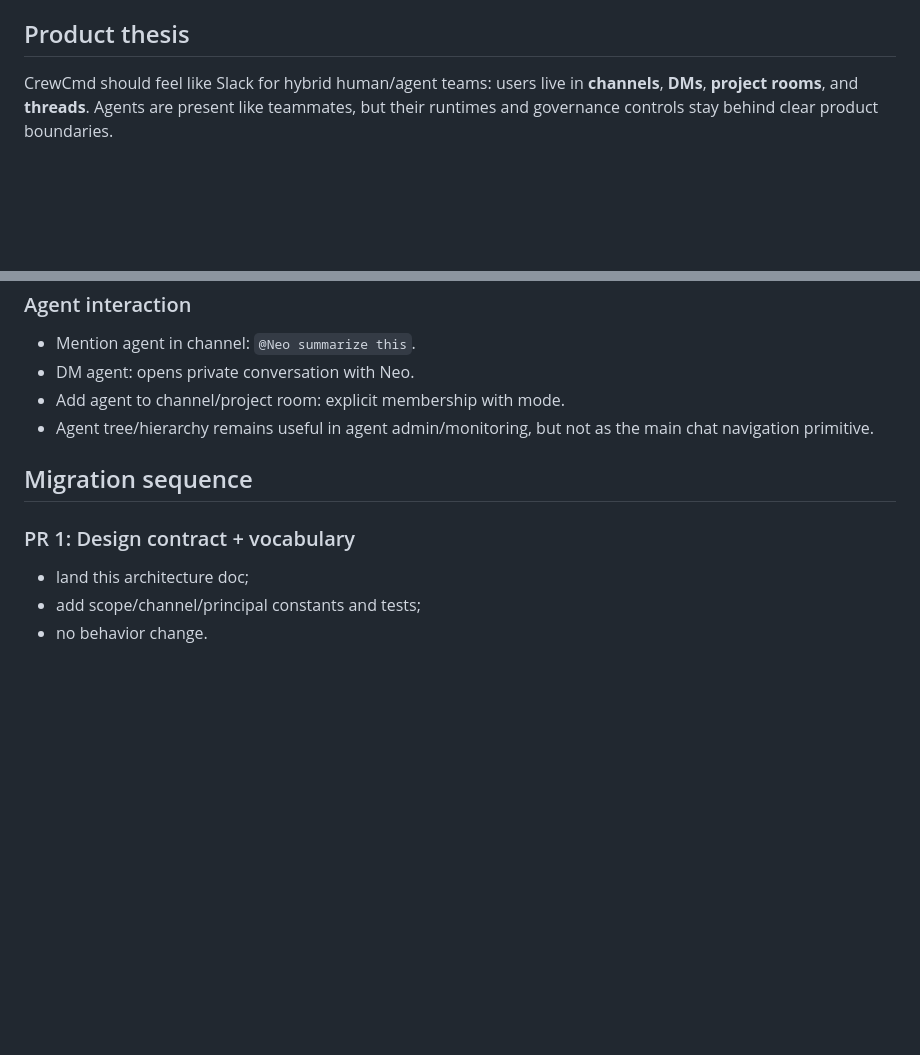
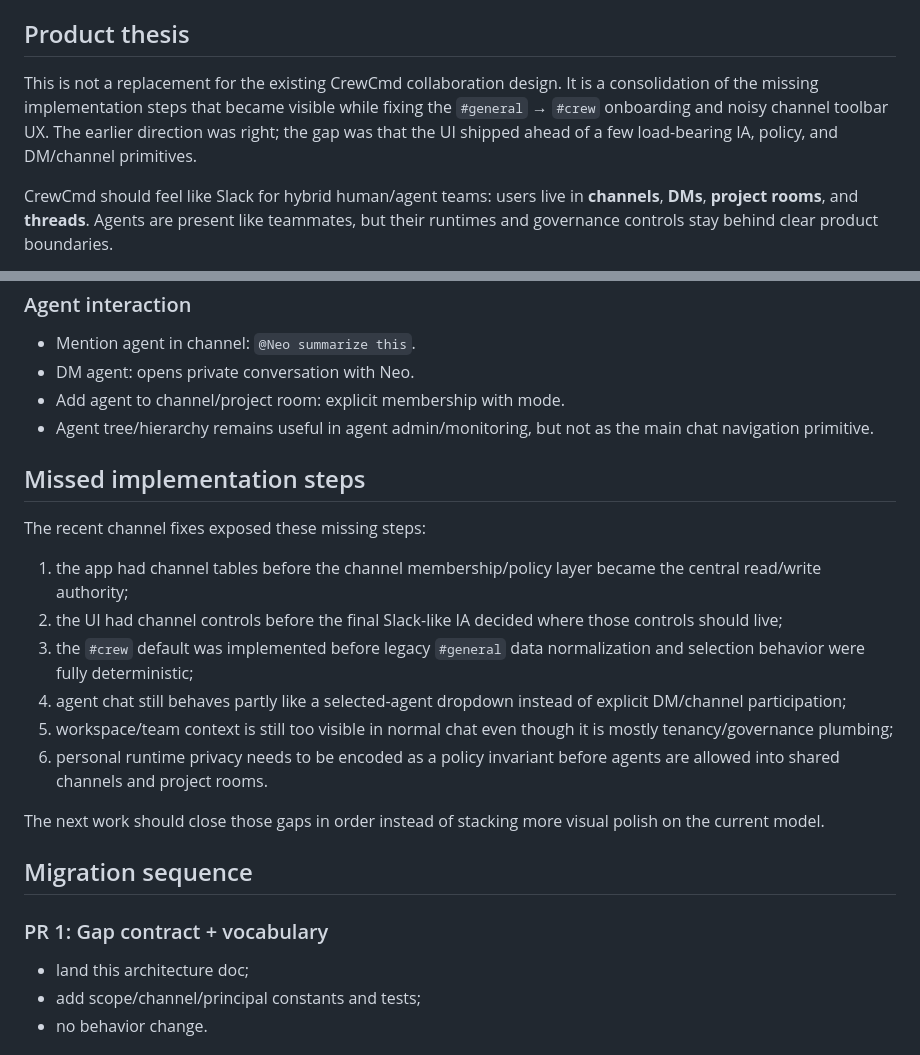
Before and after one commit to axislabs-dev/crewcmd, a Markdown page: docs/architecture/slack-channel-agent-runtime-ia.md, 2 parts joined by grey strips. Rendered like a GitHub page; blank space fills up the shorter version.

Commit message:
docs: clarify channel IA gap sequence

```diff
--- a/docs/architecture/slack-channel-agent-runtime-ia.md
+++ b/docs/architecture/slack-channel-agent-runtime-ia.md
@@ -5,6 +5,8 @@ Scope: CrewCmd chat/channel information architecture, schema migration order, an
 Related: `/tenancy/governance`, `docs/plans/channel-scope-schema-migration-audit.md`, `docs/specs/chat-hierarchy-threading.md`, `docs/architecture/runtime-agent-access-v1.md`
 
 ## Product thesis
+
+This is not a replacement for the existing CrewCmd collaboration design. It is a consolidation of the missing implementation steps that became visible while fixing the `#general` → `#crew` onboarding and noisy channel toolbar UX. The earlier direction was right; the gap was that the UI shipped ahead of a few load-bearing IA, policy, and DM/channel primitives.
 
 CrewCmd should feel like Slack for hybrid human/agent teams: users live in **channels**, **DMs**, **project rooms**, and **threads**. Agents are present like teammates, but their runtimes and governance controls stay behind clear product boundaries.
 
@@ -221,9 +223,22 @@ Use one modal/search to start a DM with humans and agents. It should feel like S
 - Add agent to channel/project room: explicit membership with mode.
 - Agent tree/hierarchy remains useful in agent admin/monitoring, but not as the main chat navigation primitive.
 
+## Missed implementation steps
+
+The recent channel fixes exposed these missing steps:
+
+1. the app had channel tables before the channel membership/policy layer became the central read/write authority;
+2. the UI had channel controls before the final Slack-like IA decided where those controls should live;
+3. the `#crew` default was implemented before legacy `#general` data normalization and selection behavior were fully deterministic;
+4. agent chat still behaves partly like a selected-agent dropdown instead of explicit DM/channel participation;
+5. workspace/team context is still too visible in normal chat even though it is mostly tenancy/governance plumbing;
+6. personal runtime privacy needs to be encoded as a policy invariant before agents are allowed into shared channels and project rooms.
+
+The next work should close those gaps in order instead of stacking more visual polish on the current model.
+
 ## Migration sequence
 
-### PR 1: Design contract + vocabulary
+### PR 1: Gap contract + vocabulary
 
 - land this architecture doc;
 - add scope/channel/principal constants and tests;
```
